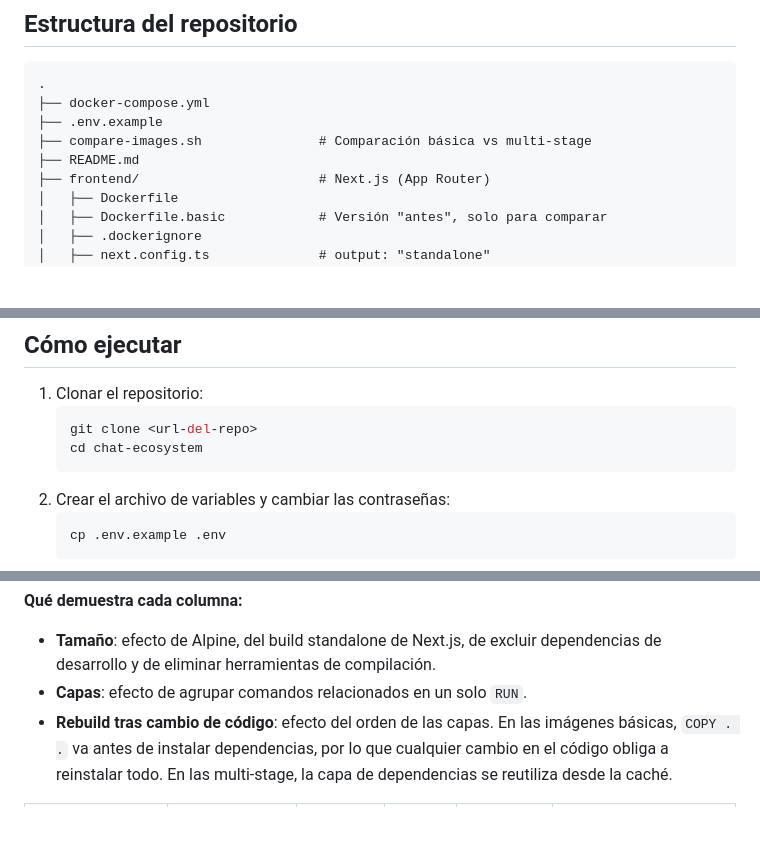
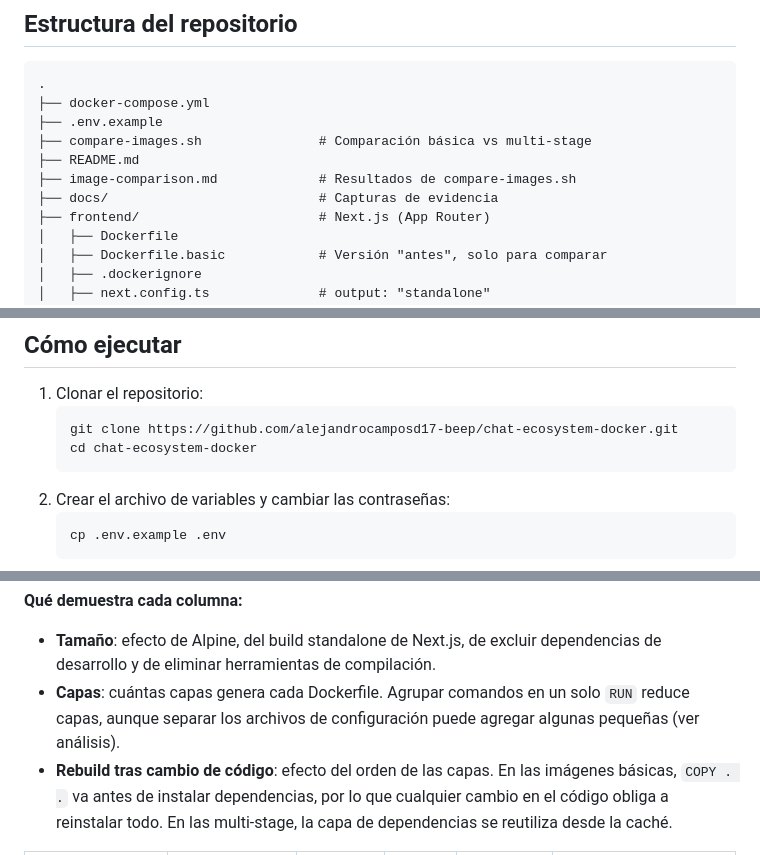
Before and after one commit to alejandrocamposd17-beep/chat-ecosystem-docker, a Markdown page: README.md, 3 parts joined by grey strips. Rendered like a GitHub page; blank space fills up the shorter version.

Commit message:
README: instrucciones de clonacion y validaciones

````diff
--- a/README.md
+++ b/README.md
@@ -49,6 +49,8 @@ flowchart LR
 ├── .env.example
 ├── compare-images.sh               # Comparación básica vs multi-stage
 ├── README.md
+├── image-comparison.md             # Resultados de compare-images.sh
+├── docs/                           # Capturas de evidencia
 ├── frontend/                       # Next.js (App Router)
 │   ├── Dockerfile
 │   ├── Dockerfile.basic            # Versión "antes", solo para comparar
@@ -98,8 +100,8 @@ Los API Resources devuelven exactamente las claves de las interfaces TypeScript
 
 1. Clonar el repositorio:
    ```bash
-   git clone <url-del-repo>
-   cd chat-ecosystem
+   git clone https://github.com/alejandrocamposd17-beep/chat-ecosystem-docker.git
+   cd chat-ecosystem-docker
    ```
 2. Crear el archivo de variables y cambiar las contraseñas:
    ```bash
@@ -219,7 +222,7 @@ El script imprime la tabla y la guarda en `image-comparison.md`. Ambas versiones
 **Qué demuestra cada columna:**
 
 - **Tamaño**: efecto de Alpine, del build standalone de Next.js, de excluir dependencias de desarrollo y de eliminar herramientas de compilación.
-- **Capas**: efecto de agrupar comandos relacionados en un solo `RUN`.
+- **Capas**: cuántas capas genera cada Dockerfile. Agrupar comandos en un solo `RUN` reduce capas, aunque separar los archivos de configuración puede agregar algunas pequeñas (ver análisis).
 - **Rebuild tras cambio de código**: efecto del orden de las capas. En las imágenes básicas, `COPY . .` va antes de instalar dependencias, por lo que cualquier cambio en el código obliga a reinstalar todo. En las multi-stage, la capa de dependencias se reutiliza desde la caché.
 
 | Imagen | Tag | Tamaño | Capas | Build en frío | Rebuild tras cambio de código |
````
Also changed, not shown: other parts of README.md (+1 -0 lines).
